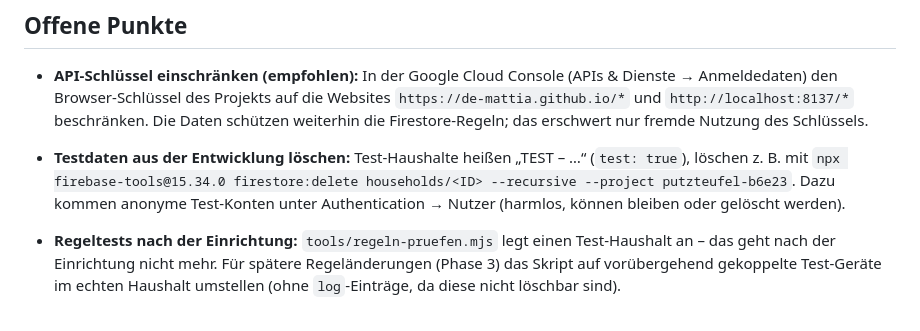
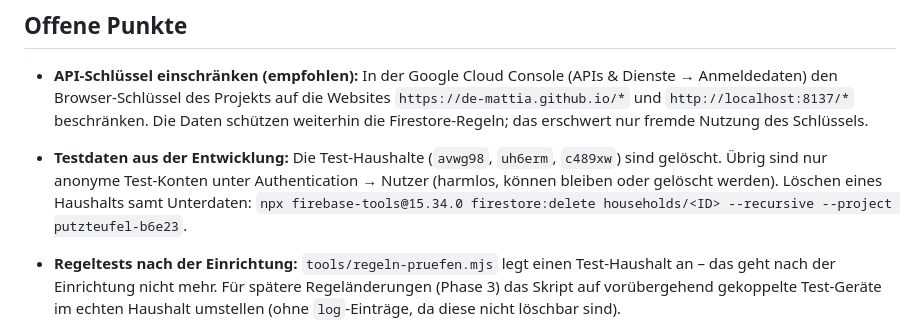
Before and after one commit to de-mattia/putzteufel, a Markdown page: docs/PLAN.md, the part around the change. Drawn GitHub-style.

```diff
--- a/docs/PLAN.md
+++ b/docs/PLAN.md
@@ -176,9 +176,9 @@ Board ausgeblendet (der Schriftzug „Putzteufel“ führt zurück).
   Browser-Schlüssel des Projekts auf die Websites `https://de-mattia.github.io/*` und `http://localhost:8137/*`
   beschränken. Die Daten schützen weiterhin die Firestore-Regeln; das erschwert nur fremde Nutzung des Schlüssels.
 
-- **Testdaten aus der Entwicklung löschen:** Test-Haushalte heißen „TEST – …“ (`test: true`), löschen z. B. mit
-  `npx firebase-tools@15.34.0 firestore:delete households/<ID> --recursive --project putzteufel-b6e23`.
-  Dazu kommen anonyme Test-Konten unter Authentication → Nutzer (harmlos, können bleiben oder gelöscht werden).
+- **Testdaten aus der Entwicklung:** Die Test-Haushalte (`avwg98`, `uh6erm`, `c489xw`) sind gelöscht. Übrig sind
+  nur anonyme Test-Konten unter Authentication → Nutzer (harmlos, können bleiben oder gelöscht werden). Löschen
+  eines Haushalts samt Unterdaten: `npx firebase-tools@15.34.0 firestore:delete households/<ID> --recursive --project putzteufel-b6e23`.
 - **Regeltests nach der Einrichtung:** `tools/regeln-pruefen.mjs` legt einen Test-Haushalt an – das geht nach der
   Einrichtung nicht mehr. Für spätere Regeländerungen (Phase 3) das Skript auf vorübergehend gekoppelte
   Test-Geräte im echten Haushalt umstellen (ohne `log`-Einträge, da diese nicht löschbar sind).
```
Also changed, not shown: docs/ENTSCHEIDUNGEN.md (+1 -0 lines).
